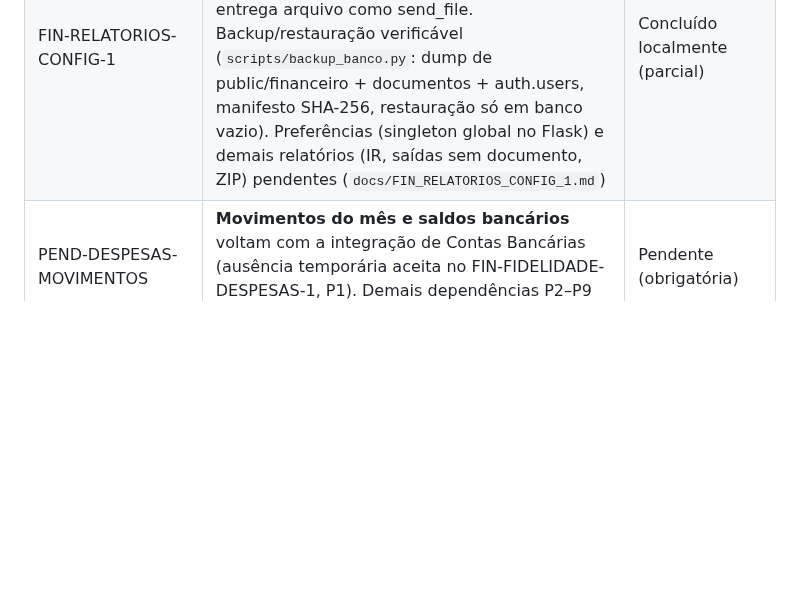
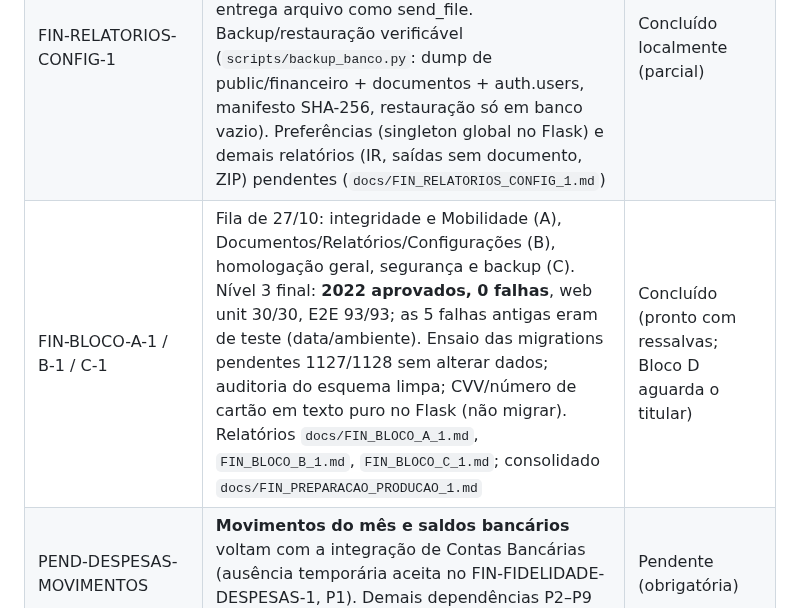
Before and after one commit to heydsonlc/Controle-Financeiro, a Markdown page: docs/ROADMAP.md, the part around the change. Drawn GitHub-style; blank space fills up the shorter version.

```diff
--- a/docs/ROADMAP.md
+++ b/docs/ROADMAP.md
@@ -184,6 +184,7 @@ Para detalhes de priorização completa, ver `README_TECNICO.md`.
 | FIN-MOBILIDADE-2 | Escrita de Veículos/Mobilidade no novo aplicativo (20 funções, escritor único): veículos (criar, editar, converter, excluir com segurança), projeções, regras e manutenção por km, financiamento projetivo do veículo (D-MOB1 corrigido), prévia e ativação de modalidade (cenário ativo no banco, por perfil), assinaturas, transporte por app, confirmar/adiar com ciclo/ignorar previstas. Mesmas linhas que o Flask (11 tabelas). Categorias `MOB_*` nunca criadas pelo novo aplicativo. Guarda nos blueprints de Mobilidade do Flask. Migration `20261127090000` (com reversão) **local, não aplicada no remoto**. Decisão pendente: financiamento do veículo projetivo × motor (`docs/FIN_MOBILIDADE_2.md`) | Concluído localmente |
 | FIN-DOCUMENTOS-2 | Escrita de Documentos Fiscais no novo aplicativo (8 funções, escritor único): envio de arquivo guardado no banco e privado do perfil (validações do Flask, duplicidade por SHA-256), revisão, validação, exclusão segura, vínculos (um documento, um bem) e despesa/lançamento a partir do documento sem duplicar (pago pela conta via motor de pagamento; cartão pelo motor de compras). Texto de PDF no navegador (pdf.js); OCR/NFS-e e Documentos da Empresa pendentes. Guarda no blueprint `ir` inteiro. Migration `20261128090000` (com reversão) **local, não aplicada no remoto** (`docs/FIN_DOCUMENTOS_2.md`) | Concluído localmente (parcial) |
 | FIN-RELATORIOS-CONFIG-1 | Relatório de bens do Patrimônio (Excel e PDF) gerado no navegador sem biblioteca, **PDF idêntico byte a byte e XLSX igual** ao do Flask (valores, formatos, estilo, larguras); ponte entrega arquivo como send_file. Backup/restauração verificável (`scripts/backup_banco.py`: dump de public/financeiro + documentos + auth.users, manifesto SHA-256, restauração só em banco vazio). Preferências (singleton global no Flask) e demais relatórios (IR, saídas sem documento, ZIP) pendentes (`docs/FIN_RELATORIOS_CONFIG_1.md`) | Concluído localmente (parcial) |
+| FIN-BLOCO-A-1 / B-1 / C-1 | Fila de 27/10: integridade e Mobilidade (A), Documentos/Relatórios/Configurações (B), homologação geral, segurança e backup (C). Nível 3 final: **2022 aprovados, 0 falhas**, web unit 30/30, E2E 93/93; as 5 falhas antigas eram de teste (data/ambiente). Ensaio das migrations pendentes 1127/1128 sem alterar dados; auditoria do esquema limpa; CVV/número de cartão em texto puro no Flask (não migrar). Relatórios `docs/FIN_BLOCO_A_1.md`, `FIN_BLOCO_B_1.md`, `FIN_BLOCO_C_1.md`; consolidado `docs/FIN_PREPARACAO_PRODUCAO_1.md` | Concluído (pronto com ressalvas; Bloco D aguarda o titular) |
 | PEND-DESPESAS-MOVIMENTOS | **Movimentos do mês e saldos bancários** voltam com a integração de Contas Bancárias (ausência temporária aceita no FIN-FIDELIDADE-DESPESAS-1, P1). Demais dependências P2–P9 no mesmo documento | Pendente (obrigatória) |
 | FIN-MIGRACAO-FIDELIDADE-FASE-2 | Telas originais de Despesas, Recorrências, Receitas, Lançamentos, Cartões, Contas Bancárias e Categorias sobre o Supabase; Importar Cartão com prioridade elevada na sequência | Próxima |
 | FIN-PAGAMENTOS-1 | Pagamentos, movimentos e saldo bancário (inclui baixa de débito automático) | Ciclo |
```
Also changed, not shown: docs/FIN_BLOCO_C_1.md (added, +104 -0 lines), docs/FIN_PREPARACAO_PRODUCAO_1.md (added, +184 -0 lines).
